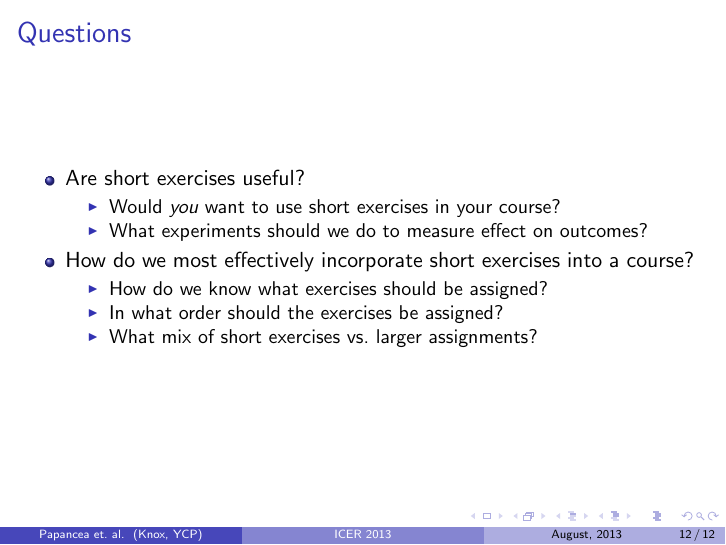
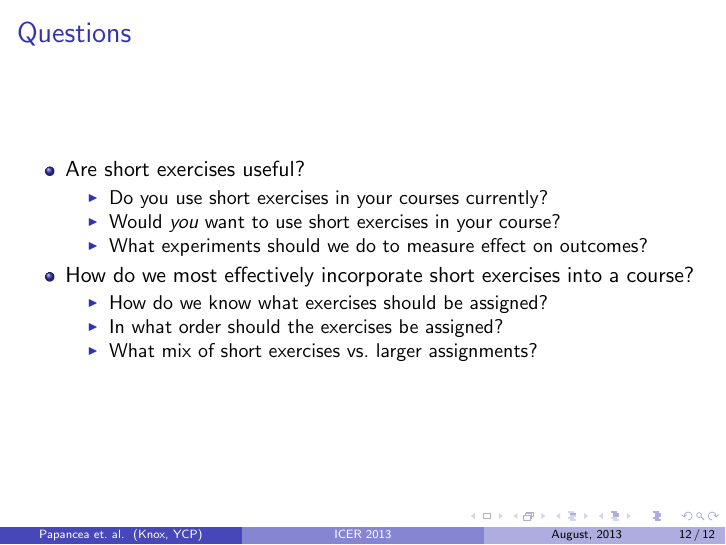
Before and after one commit to daveho/icer2013, LaTeX slides (paper/talk.tex): page 12 of 12. Compiled offline with pdfLaTeX.

Commit message:
current use?

```diff
--- a/paper/talk.tex
+++ b/paper/talk.tex
@@ -255,6 +255,7 @@ August 12, 2013}
 \begin{itemize}
 \item Are short exercises useful?
   \begin{itemize}
+  \item Do you use short exercises in your courses currently?
   \item Would {\em you} want to use short exercises in your course?
   \item What experiments should we do to measure effect on outcomes?
   \end{itemize}
```
